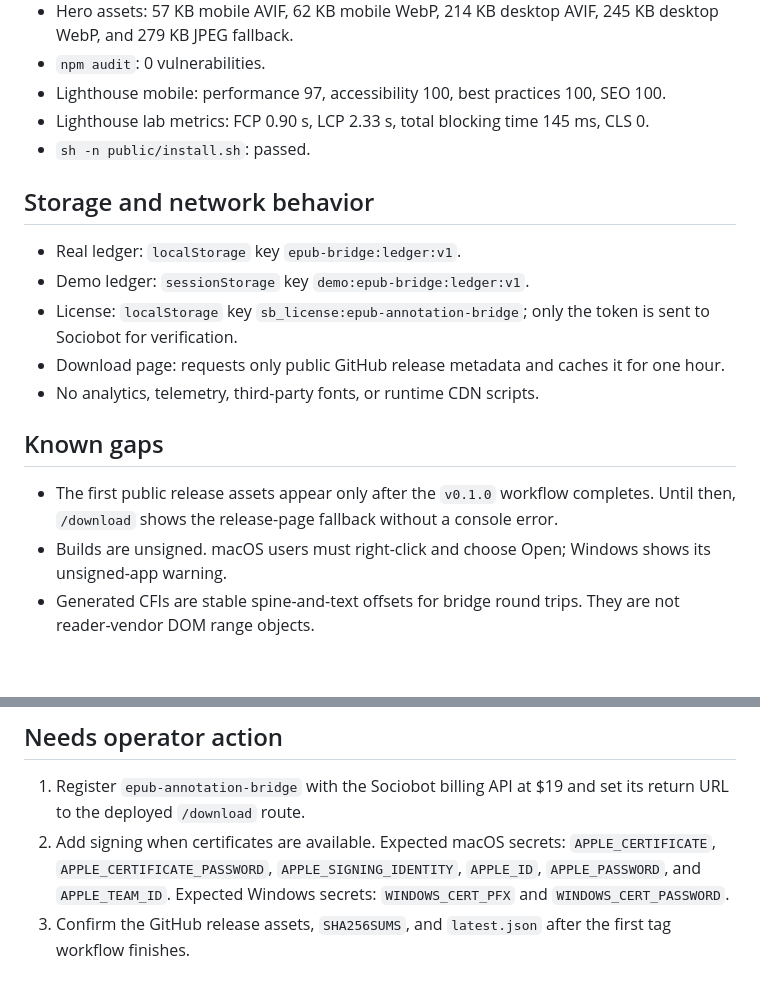
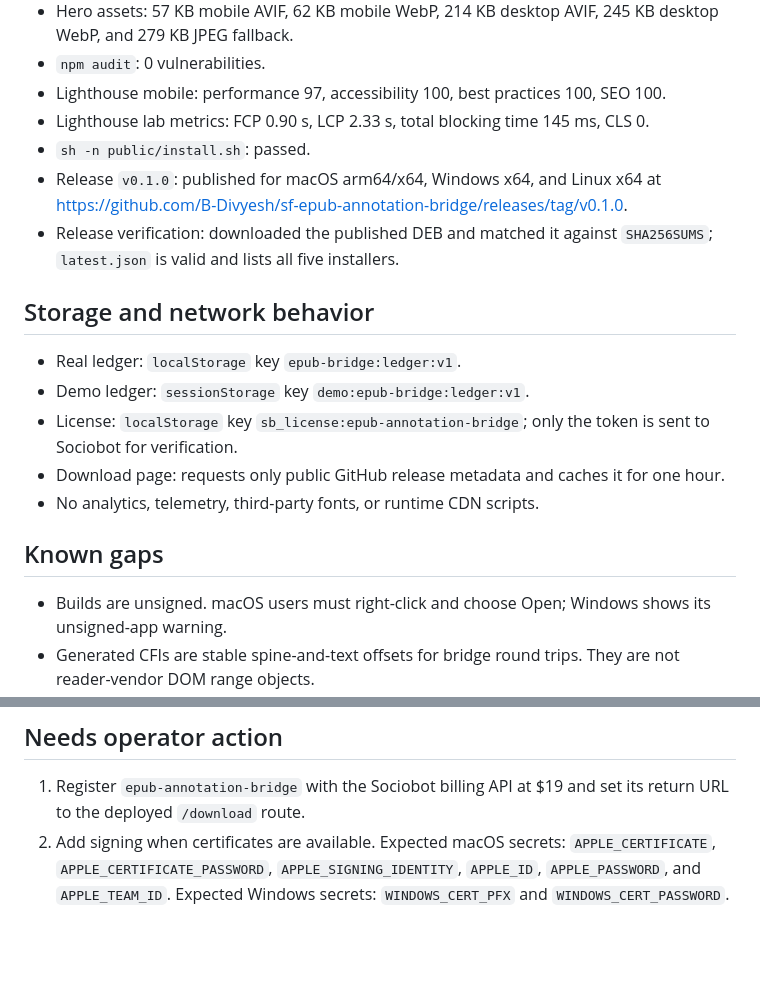
Before and after one commit to B-Divyesh/sf-epub-annotation-bridge, a Markdown page: .factory/handoff.md, 2 parts joined by grey strips. Rendered like a GitHub page; blank space fills up the shorter version.

Commit message:
docs: record verified desktop release

```diff
--- a/.factory/handoff.md
+++ b/.factory/handoff.md
@@ -43,6 +43,8 @@ Use `npm run tauri dev` for the desktop shell. Push a `v*` tag to run the releas
 - Lighthouse mobile: performance 97, accessibility 100, best practices 100, SEO 100.
 - Lighthouse lab metrics: FCP 0.90 s, LCP 2.33 s, total blocking time 145 ms, CLS 0.
 - `sh -n public/install.sh`: passed.
+- Release `v0.1.0`: published for macOS arm64/x64, Windows x64, and Linux x64 at https://github.com/B-Divyesh/sf-epub-annotation-bridge/releases/tag/v0.1.0.
+- Release verification: downloaded the published DEB and matched it against `SHA256SUMS`; `latest.json` is valid and lists all five installers.
 
 ## Storage and network behavior
 
@@ -54,7 +56,6 @@ Use `npm run tauri dev` for the desktop shell. Push a `v*` tag to run the releas
 
 ## Known gaps
 
-- The first public release assets appear only after the `v0.1.0` workflow completes. Until then, `/download` shows the release-page fallback without a console error.
 - Builds are unsigned. macOS users must right-click and choose Open; Windows shows its unsigned-app warning.
 - Generated CFIs are stable spine-and-text offsets for bridge round trips. They are not reader-vendor DOM range objects.
 - Folder watching requires a mounted filesystem path. Reader protocols that do not expose a filesystem are outside v1.
@@ -64,4 +65,3 @@ Use `npm run tauri dev` for the desktop shell. Push a `v*` tag to run the releas
 
 1. Register `epub-annotation-bridge` with the Sociobot billing API at $19 and set its return URL to the deployed `/download` route.
 2. Add signing when certificates are available. Expected macOS secrets: `APPLE_CERTIFICATE`, `APPLE_CERTIFICATE_PASSWORD`, `APPLE_SIGNING_IDENTITY`, `APPLE_ID`, `APPLE_PASSWORD`, and `APPLE_TEAM_ID`. Expected Windows secrets: `WINDOWS_CERT_PFX` and `WINDOWS_CERT_PASSWORD`.
-3. Confirm the GitHub release assets, `SHA256SUMS`, and `latest.json` after the first tag workflow finishes.
```
